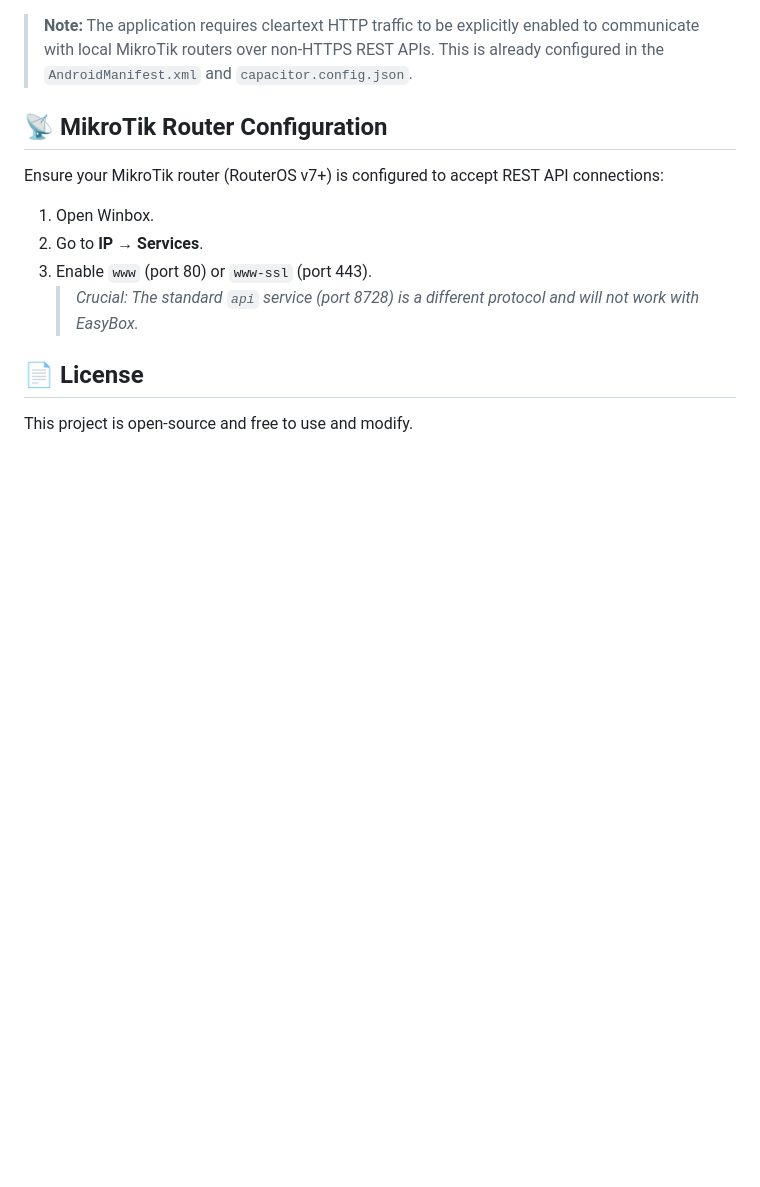
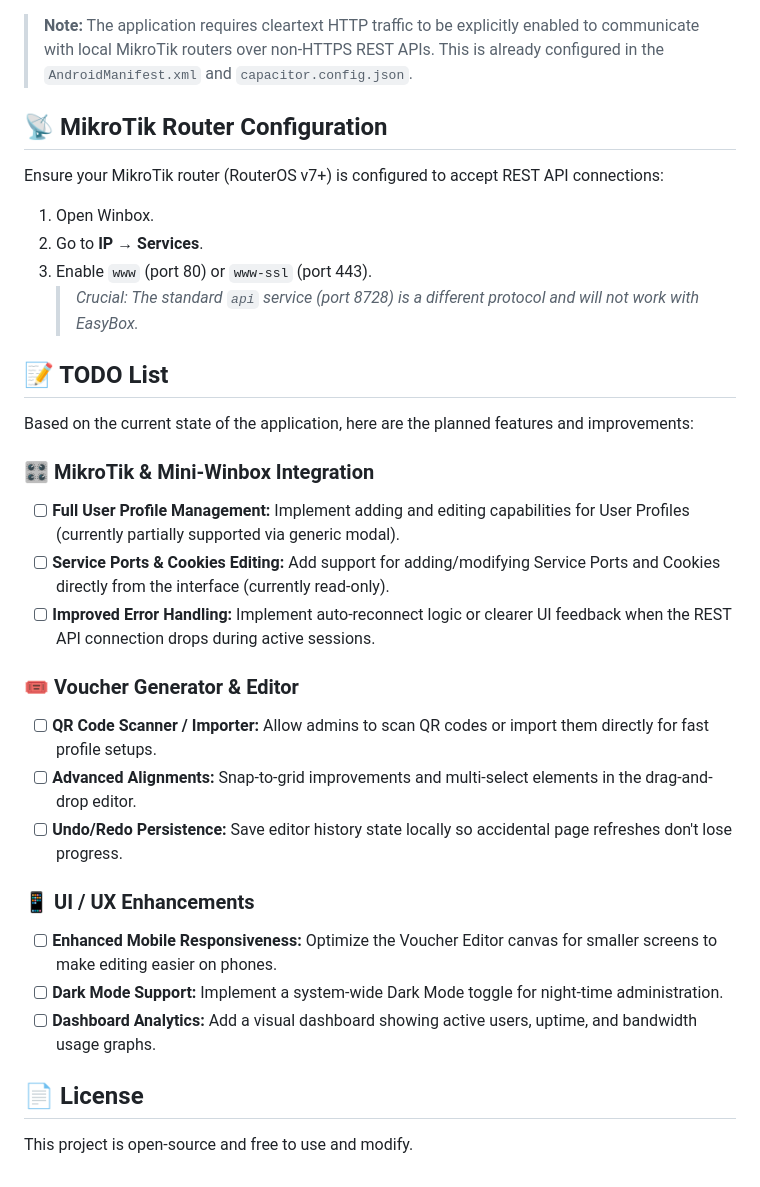
Before and after one commit to projectbaluga/EasyBox, a Markdown page: README.md, the part around the change. Drawn GitHub-style; blank space fills up the shorter version.

Commit message:
docs: add detailed TODO list to README based on codebase review
Analyzed the `www/js/generate.js` and `www/js/mikrotik.js` source files,
identified potential missing features and UX enhancements. Included a
comprehensive `📝 TODO List` to the `README.md` containing features
such as full user profile management, service ports editing, error handling
for API drops, and editor alignment snap improvements.

```diff
--- a/README.md
+++ b/README.md
@@ -84,6 +84,25 @@ Ensure your MikroTik router (RouterOS v7+) is configured to accept REST API conn
 3. Enable `www` (port 80) or `www-ssl` (port 443).
    > *Crucial: The standard `api` service (port 8728) is a different protocol and will not work with EasyBox.*
 
+## 📝 TODO List
+
+Based on the current state of the application, here are the planned features and improvements:
+
+### 🎛️ MikroTik & Mini-Winbox Integration
+- [ ] **Full User Profile Management:** Implement adding and editing capabilities for User Profiles (currently partially supported via generic modal).
+- [ ] **Service Ports & Cookies Editing:** Add support for adding/modifying Service Ports and Cookies directly from the interface (currently read-only).
+- [ ] **Improved Error Handling:** Implement auto-reconnect logic or clearer UI feedback when the REST API connection drops during active sessions.
+
+### 🎟️ Voucher Generator & Editor
+- [ ] **QR Code Scanner / Importer:** Allow admins to scan QR codes or import them directly for fast profile setups.
+- [ ] **Advanced Alignments:** Snap-to-grid improvements and multi-select elements in the drag-and-drop editor.
+- [ ] **Undo/Redo Persistence:** Save editor history state locally so accidental page refreshes don't lose progress.
+
+### 📱 UI / UX Enhancements
+- [ ] **Enhanced Mobile Responsiveness:** Optimize the Voucher Editor canvas for smaller screens to make editing easier on phones.
+- [ ] **Dark Mode Support:** Implement a system-wide Dark Mode toggle for night-time administration.
+- [ ] **Dashboard Analytics:** Add a visual dashboard showing active users, uptime, and bandwidth usage graphs.
+
 ## 📄 License
 
 This project is open-source and free to use and modify.
```
